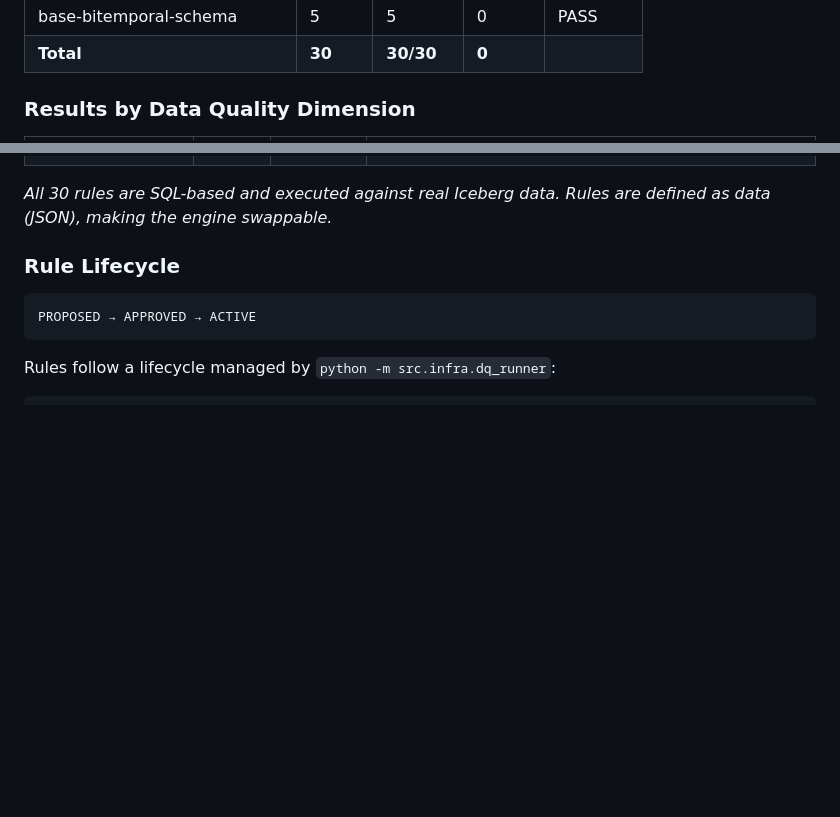
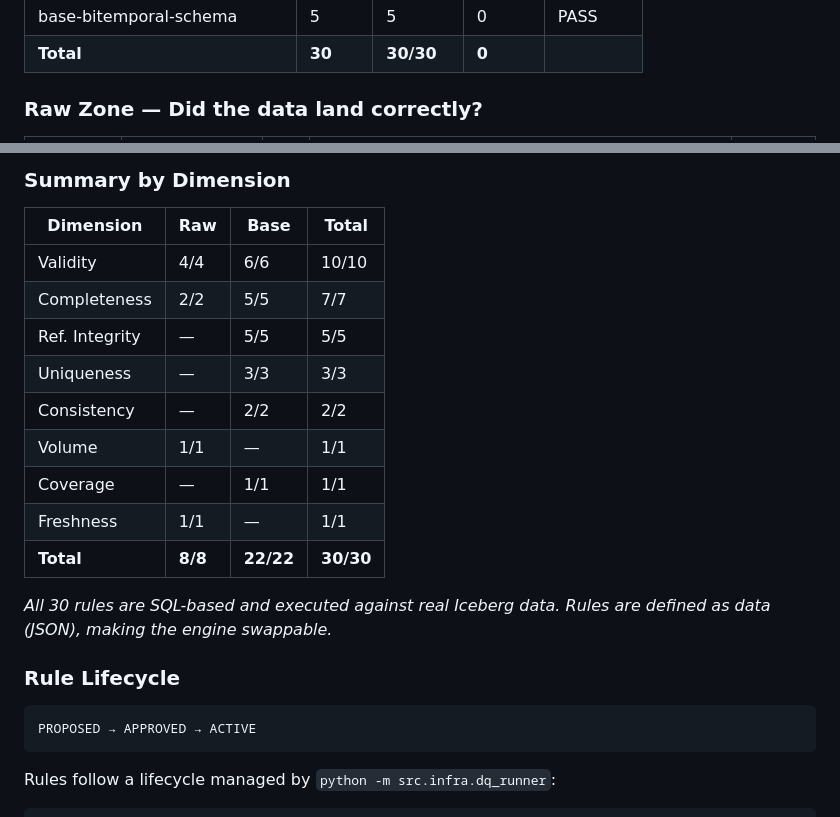
Before and after one commit to jcernauske/sec-edgair, a Markdown page: README.md, 2 parts joined by grey strips. Drawn GitHub-style; blank space fills up the shorter version.

```diff
--- a/README.md
+++ b/README.md
@@ -108,5 +108,5 @@ Every transformation produces governance artifacts automatically:
 | base-bitemporal-schema | 5 | 5 | 0 | PASS |
 | **Total** | **30** | **30/30** | **0** | |
 
-### Results by Data Quality Dimension
+### Raw Zone — Did the data land correctly?
 
@@ -123,3 +151,16 @@ Every transformation produces governance artifacts automatically:
+### Summary by Dimension
+
+| Dimension | Raw | Base | Total |
+|-----------|-----|------|-------|
+| Validity | 4/4 | 6/6 | 10/10 |
+| Completeness | 2/2 | 5/5 | 7/7 |
+| Ref. Integrity | — | 5/5 | 5/5 |
+| Uniqueness | — | 3/3 | 3/3 |
+| Consistency | — | 2/2 | 2/2 |
+| Volume | 1/1 | — | 1/1 |
+| Coverage | — | 1/1 | 1/1 |
+| Freshness | 1/1 | — | 1/1 |
+| **Total** | **8/8** | **22/22** | **30/30** |
 
 *All 30 rules are SQL-based and executed against real Iceberg data. Rules are defined as data (JSON), making the engine swappable.*
 
```
Also changed, not shown: other parts of README.md (+38 -10 lines).
